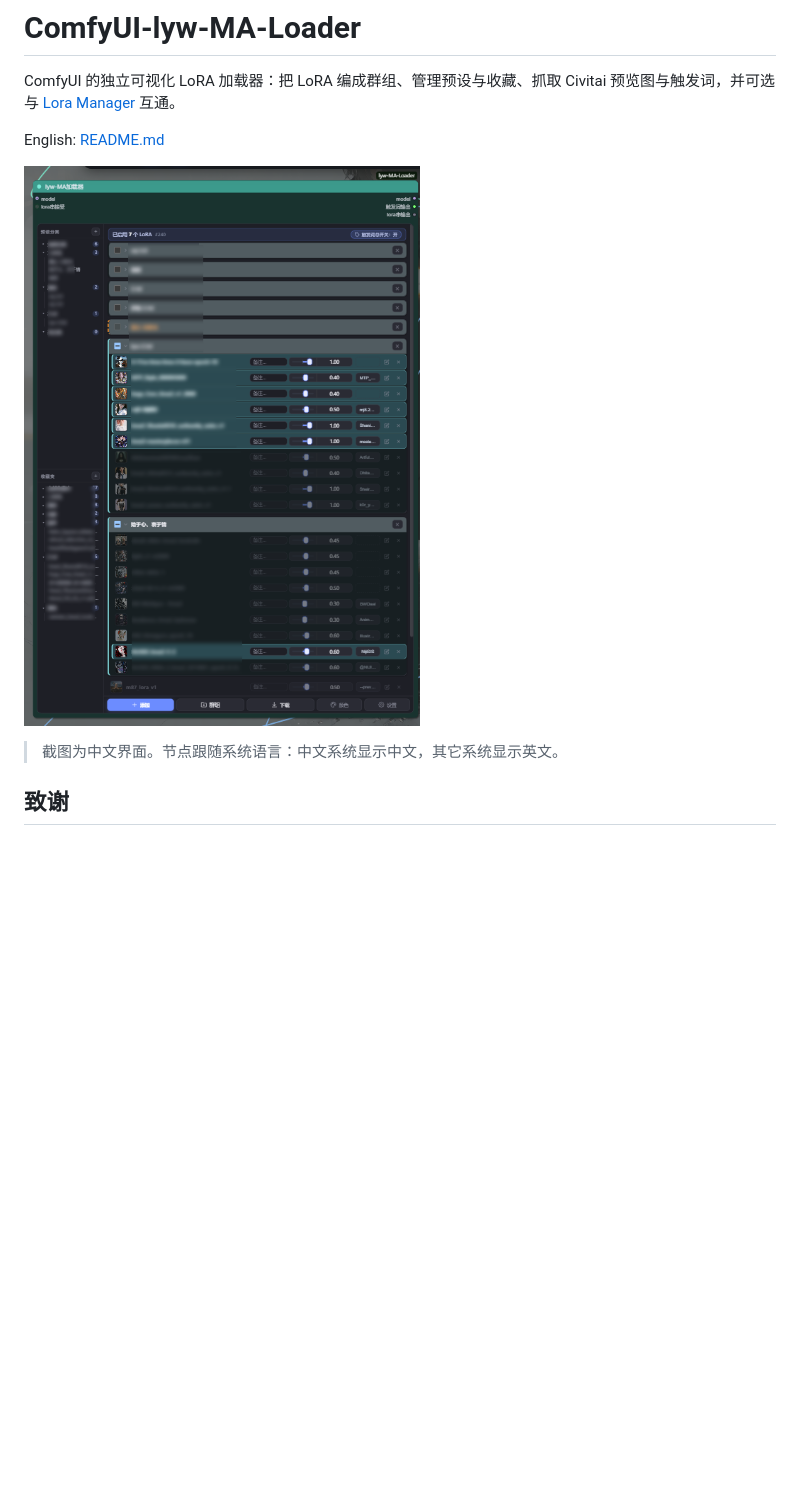
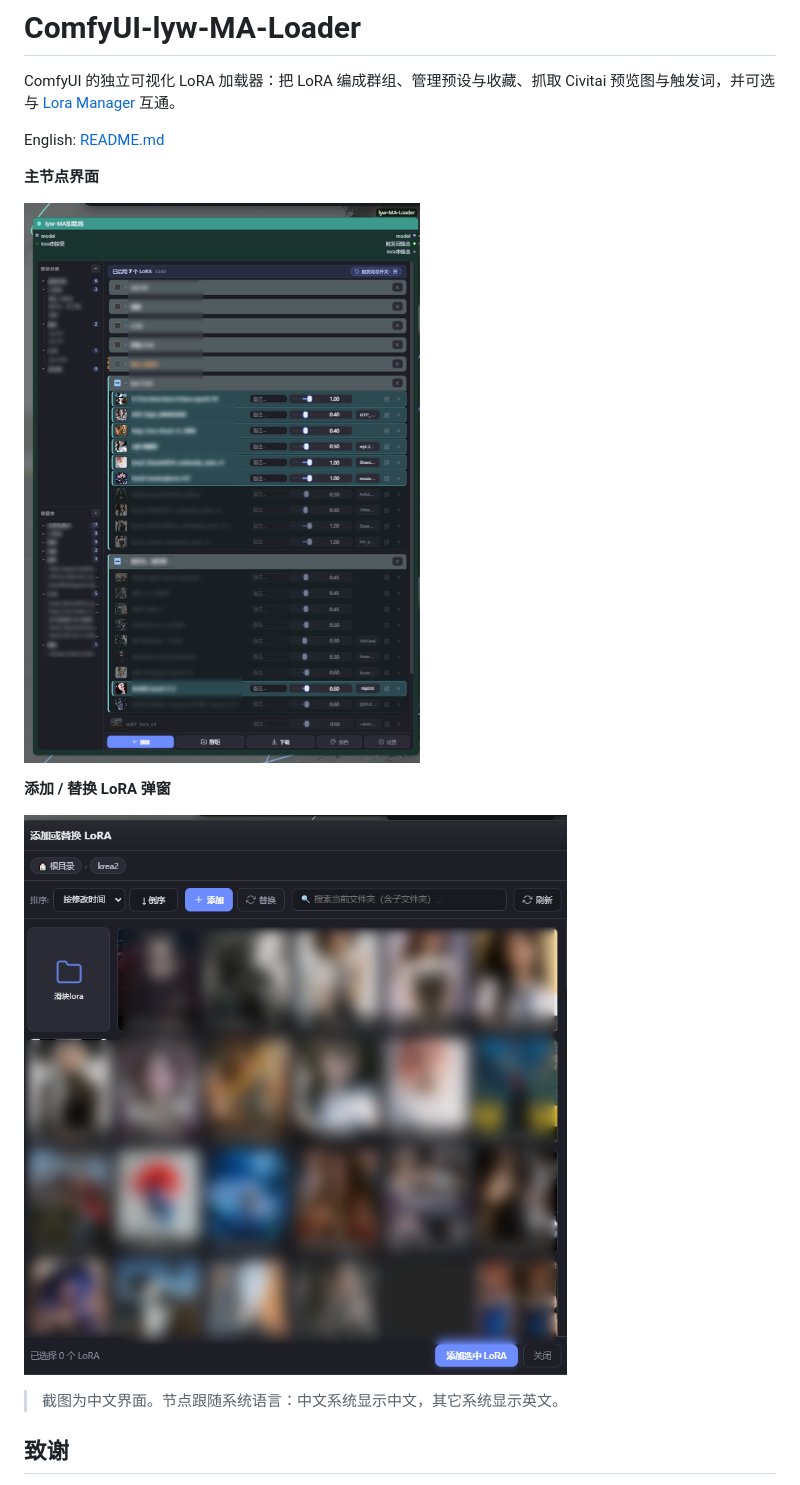
Before and after one commit to shengdaklp99/ComfyUI-lyw-MA-Loader, a Markdown page: README.zh.md, the part around the change. GitHub-like rendering; pictures changed too: docs/preview-lora-picker.png (added), docs/preview-node.png (added); blank space fills up the shorter version.

```diff
--- a/README.zh.md
+++ b/README.zh.md
@@ -4,7 +4,13 @@ ComfyUI 的独立可视化 LoRA 加载器：把 LoRA 编成群组、管理预设
 
 English: [README.md](README.md)
 
-![lyw-MA加载器节点](docs/preview.png)
+**主节点界面**
+
+![lyw-MA加载器节点](docs/preview-node.png)
+
+**添加 / 替换 LoRA 弹窗**
+
+![添加或替换 LoRA](docs/preview-lora-picker.png)
 
 > 截图为中文界面。节点跟随系统语言：中文系统显示中文，其它系统显示英文。
 
```
Also changed, not shown: README.md (+8 -2 lines).
